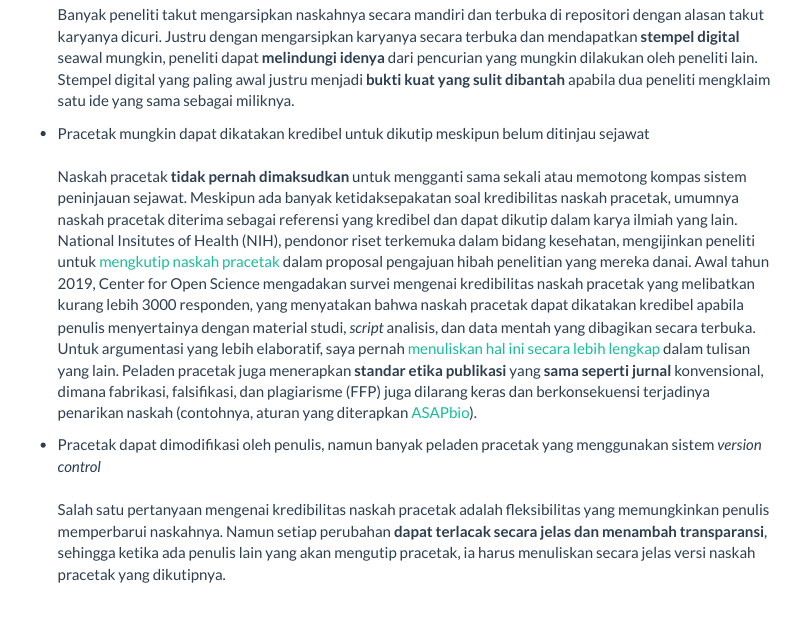
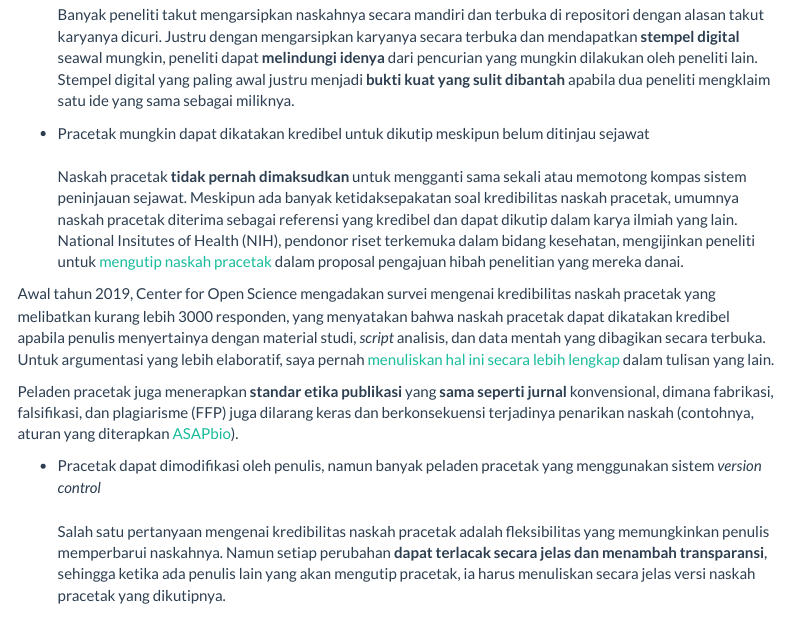
Before and after one commit to rameliaz/anjani, an R Markdown document (index.Rmd): the page in a window 1100 px wide, from 4080 px down. Rendered offline with R 4.5, knitr and Pandoc, with nearby package versions; menus at the side of the page are left out.

Commit message:
revisi terakhir

```diff
--- a/index.Rmd
+++ b/index.Rmd
@@ -96,7 +96,11 @@ Meskipun naskah pracetak (dan pasca-cetak) biasanya mendapatkan *persistent iden
 Banyak peneliti takut mengarsipkan naskahnya secara mandiri dan terbuka di repositori dengan alasan takut karyanya dicuri. Justru dengan mengarsipkan karyanya secara terbuka dan mendapatkan **stempel digital** seawal mungkin, peneliti dapat **melindungi idenya** dari pencurian yang mungkin dilakukan oleh peneliti lain. Stempel digital yang paling awal justru menjadi **bukti kuat yang sulit dibantah** apabila dua peneliti mengklaim satu ide yang sama sebagai miliknya.
 
 * Pracetak mungkin dapat dikatakan kredibel untuk dikutip meskipun belum ditinjau sejawat <br></br>
-Naskah pracetak **tidak pernah dimaksudkan** untuk mengganti sama sekali atau memotong kompas sistem peninjauan sejawat. Meskipun ada banyak ketidaksepakatan soal kredibilitas naskah pracetak, umumnya naskah pracetak diterima sebagai referensi yang kredibel dan dapat dikutip dalam karya ilmiah yang lain. National Insitutes of Health (NIH), pendonor riset terkemuka dalam bidang kesehatan, mengijinkan peneliti untuk [mengkutip naskah pracetak](https://www.statnews.com/2017/03/31/nih-embrace-preprints/) dalam proposal pengajuan hibah penelitian yang mereka danai. Awal tahun 2019, Center for Open Science mengadakan survei mengenai kredibilitas naskah pracetak yang melibatkan kurang lebih 3000 responden, yang menyatakan bahwa naskah pracetak dapat dikatakan kredibel apabila penulis menyertainya dengan material studi, *script* analisis, dan data mentah yang dibagikan secara terbuka. Untuk argumentasi yang lebih elaboratif, saya pernah [menuliskan hal ini secara lebih lengkap](https://medium.com/open-science-indonesia/fitur-apa-saja-yang-membuat-pre-print-kredibel-a153fd3abd2c) dalam tulisan yang lain. Peladen pracetak juga menerapkan **standar etika publikasi** yang **sama seperti jurnal** konvensional, dimana fabrikasi, falsifikasi, dan plagiarisme (FFP) juga dilarang keras dan berkonsekuensi terjadinya penarikan naskah (contohnya, aturan yang diterapkan [ASAPbio](https://asapbio.org/preprint-info)).
+Naskah pracetak **tidak pernah dimaksudkan** untuk mengganti sama sekali atau memotong kompas sistem peninjauan sejawat. Meskipun ada banyak ketidaksepakatan soal kredibilitas naskah pracetak, umumnya naskah pracetak diterima sebagai referensi yang kredibel dan dapat dikutip dalam karya ilmiah yang lain. National Insitutes of Health (NIH), pendonor riset terkemuka dalam bidang kesehatan, mengijinkan peneliti untuk [mengutip naskah pracetak](https://www.statnews.com/2017/03/31/nih-embrace-preprints/) dalam proposal pengajuan hibah penelitian yang mereka danai.
+
+Awal tahun 2019, Center for Open Science mengadakan survei mengenai kredibilitas naskah pracetak yang melibatkan kurang lebih 3000 responden, yang menyatakan bahwa naskah pracetak dapat dikatakan kredibel apabila penulis menyertainya dengan material studi, *script* analisis, dan data mentah yang dibagikan secara terbuka. Untuk argumentasi yang lebih elaboratif, saya pernah [menuliskan hal ini secara lebih lengkap](https://medium.com/open-science-indonesia/fitur-apa-saja-yang-membuat-pre-print-kredibel-a153fd3abd2c) dalam tulisan yang lain.
+
+Peladen pracetak juga menerapkan **standar etika publikasi** yang **sama seperti jurnal** konvensional, dimana fabrikasi, falsifikasi, dan plagiarisme (FFP) juga dilarang keras dan berkonsekuensi terjadinya penarikan naskah (contohnya, aturan yang diterapkan [ASAPbio](https://asapbio.org/preprint-info)).
 
 * Pracetak dapat dimodifikasi oleh penulis, namun banyak peladen pracetak yang menggunakan sistem *version control* <br></br>
 Salah satu pertanyaan mengenai kredibilitas naskah pracetak adalah fleksibilitas yang memungkinkan penulis memperbarui naskahnya. Namun setiap perubahan **dapat terlacak secara jelas dan menambah transparansi**, sehingga ketika ada penulis lain yang akan mengutip pracetak, ia harus menuliskan secara jelas versi naskah pracetak yang dikutipnya.
```
Also changed, not shown: 1 other file.
